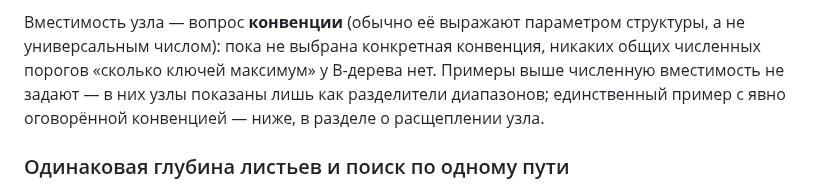
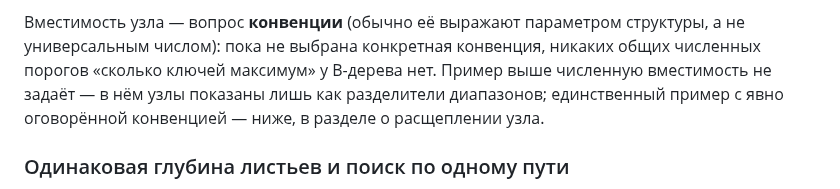
Before and after one commit to EvgeniiIvanov/algo, a Markdown page: docs/algorithms/b-trees.md, the part around the change. Rendered like a GitHub page.

```diff
--- a/docs/algorithms/b-trees.md
+++ b/docs/algorithms/b-trees.md
@@ -49,7 +49,7 @@ flowchart TD
 Вместимость узла — вопрос **конвенции** (обычно её выражают параметром
 структуры, а не универсальным числом): пока не выбрана конкретная
 конвенция, никаких общих численных порогов «сколько ключей максимум» у
-B-дерева нет. Примеры выше численную вместимость не задают — в них узлы
+B-дерева нет. Пример выше численную вместимость не задаёт — в нём узлы
 показаны лишь как разделители диапазонов; единственный пример с явно
 оговорённой конвенцией — ниже, в разделе о расщеплении узла.
 
```
Also changed, not shown: GLOSSARY.md (+2 -2 lines).
